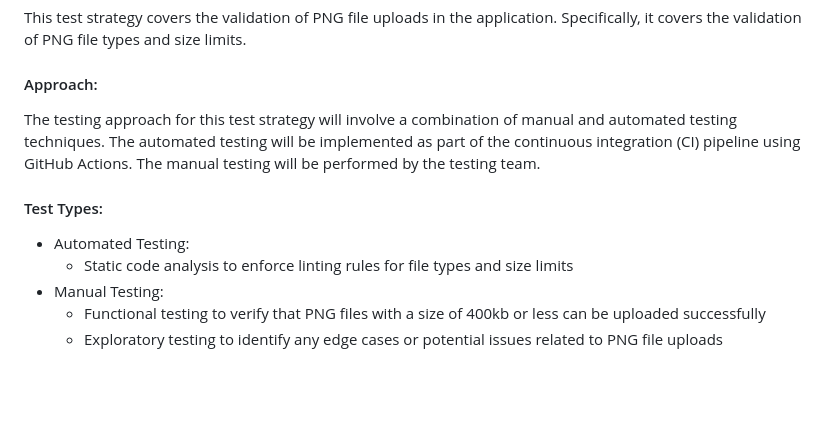
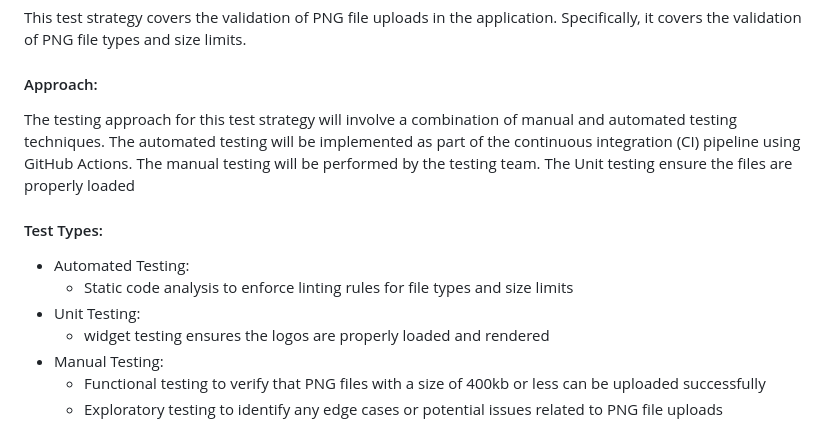
Before and after one commit to JordyHers-org/flutter_any_logo, a Markdown page: README.md, the part around the change. GitHub-like rendering; blank space fills up the shorter version.

```diff
--- a/README.md
+++ b/README.md
@@ -106,11 +106,13 @@ To ensure that only PNG files with a size of 400kb or less are uploaded to the a
 This test strategy covers the validation of PNG file uploads in the application. Specifically, it covers the validation of PNG file types and size limits.
 
 #### Approach:
-The testing approach for this test strategy will involve a combination of manual and automated testing techniques. The automated testing will be implemented as part of the continuous integration (CI) pipeline using GitHub Actions. The manual testing will be performed by the testing team.
+The testing approach for this test strategy will involve a combination of manual and automated testing techniques. The automated testing will be implemented as part of the continuous integration (CI) pipeline using GitHub Actions. The manual testing will be performed by the testing team. The Unit testing ensure the files are properly loaded
 
 #### Test Types:
 - Automated Testing:
   - Static code analysis to enforce linting rules for file types and size limits
+- Unit Testing:
+  - widget testing ensures the logos are properly loaded and rendered
 - Manual Testing:
   - Functional testing to verify that PNG files with a size of 400kb or less can be uploaded successfully
   - Exploratory testing to identify any edge cases or potential issues related to PNG file uploads
```
